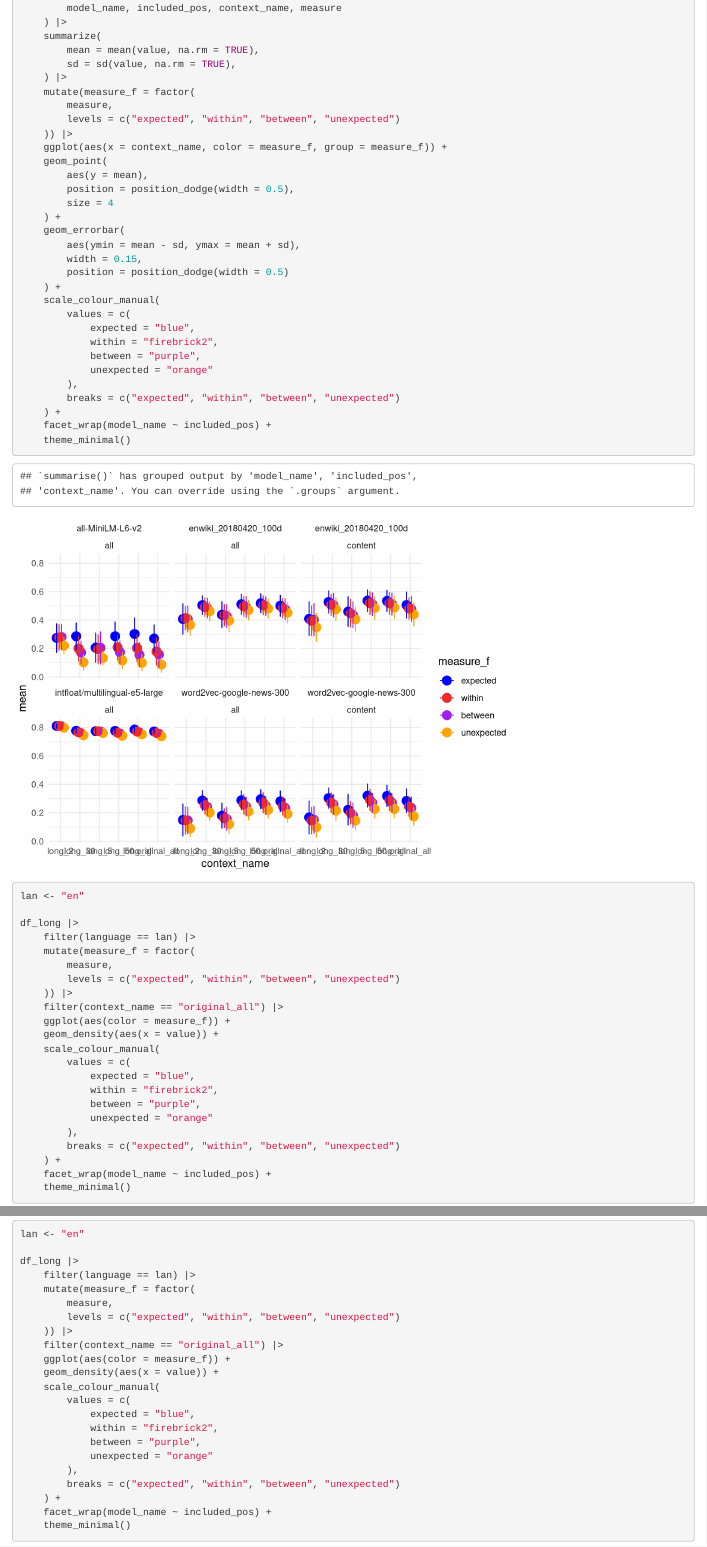
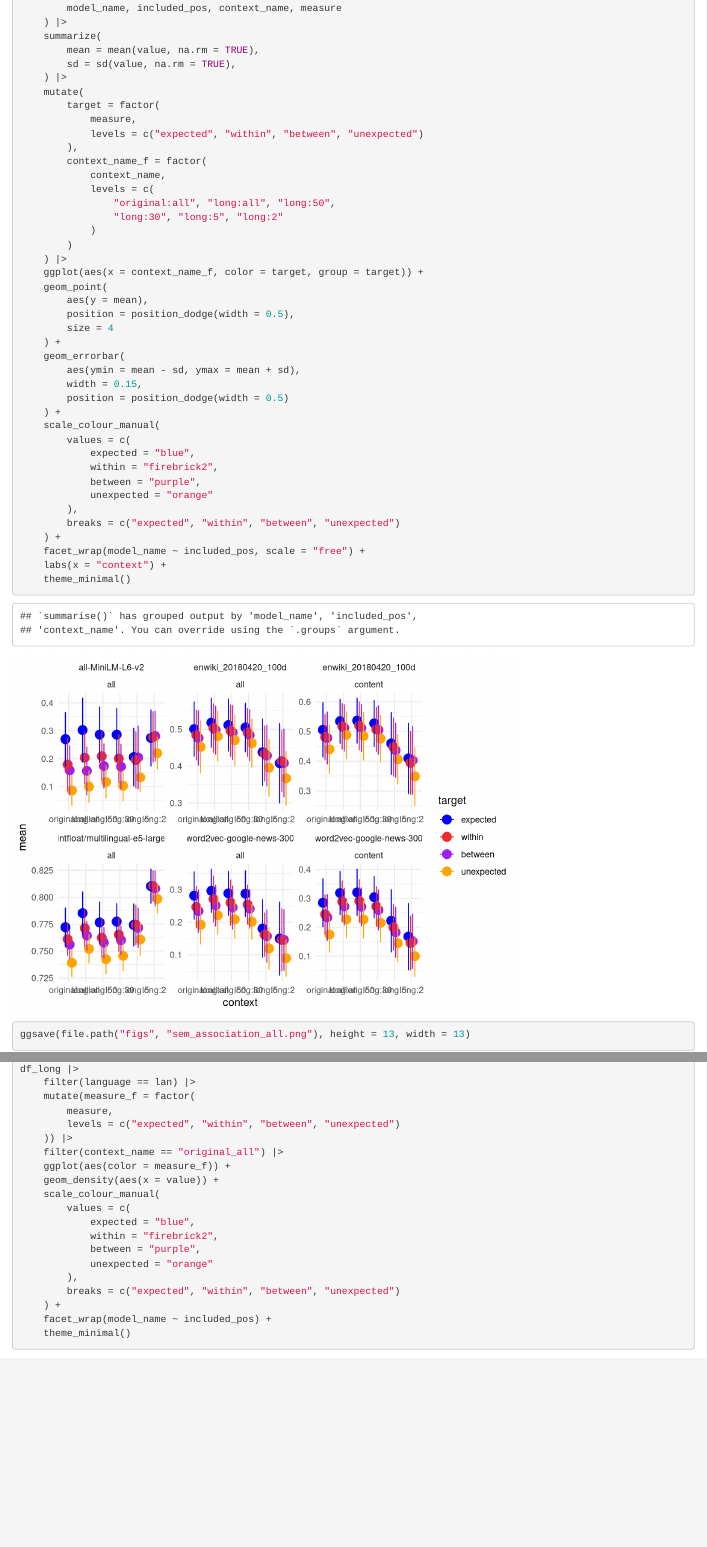
Before and after one commit to saraoe/semantic_association, an R Markdown document (notebooks/federmeier_kutas_valiation.rmd): the page in a window 1100 px wide, from 1500 px down, and a second part further down, joined at a grey line. Rendered offline with R 4.5, knitr and Pandoc, with nearby package versions; some code elsewhere in the file could not run offline; common packages that the code uses without loading them are loaded.

Commit message:
save picture of performance of all models

````diff
--- a/notebooks/federmeier_kutas_valiation.rmd
+++ b/notebooks/federmeier_kutas_valiation.rmd
@@ -61,11 +61,20 @@
         mean = mean(value, na.rm = TRUE),
         sd = sd(value, na.rm = TRUE),
     ) |>
-    mutate(measure_f = factor(
-        measure,
-        levels = c("expected", "within", "between", "unexpected")
-    )) |>
-    ggplot(aes(x = context_name, color = measure_f, group = measure_f)) +
+    mutate(
+        target = factor(
+            measure,
+            levels = c("expected", "within", "between", "unexpected")
+        ),
+        context_name_f = factor(
+            context_name,
+            levels = c(
+                "original:all", "long:all", "long:50",
+                "long:30", "long:5", "long:2"
+            )
+        )
+    ) |>
+    ggplot(aes(x = context_name_f, color = target, group = target)) +
     geom_point(
         aes(y = mean),
         position = position_dodge(width = 0.5),
@@ -85,8 +94,11 @@
         ),
         breaks = c("expected", "within", "between", "unexpected")
     ) +
-    facet_wrap(model_name ~ included_pos) +
+    facet_wrap(model_name ~ included_pos, scale = "free") +
+    labs(x = "context") +
     theme_minimal()
+
+ggsave(file.path("figs", "sem_association_all.png"), height = 13, width = 13)
 ```
 ```{r}
 lan <- "en"
````
Also changed, not shown: figs/sem_association_all.png (added), notebooks/federmeier_kutas_valiation.rmd (2 more changed lines).
